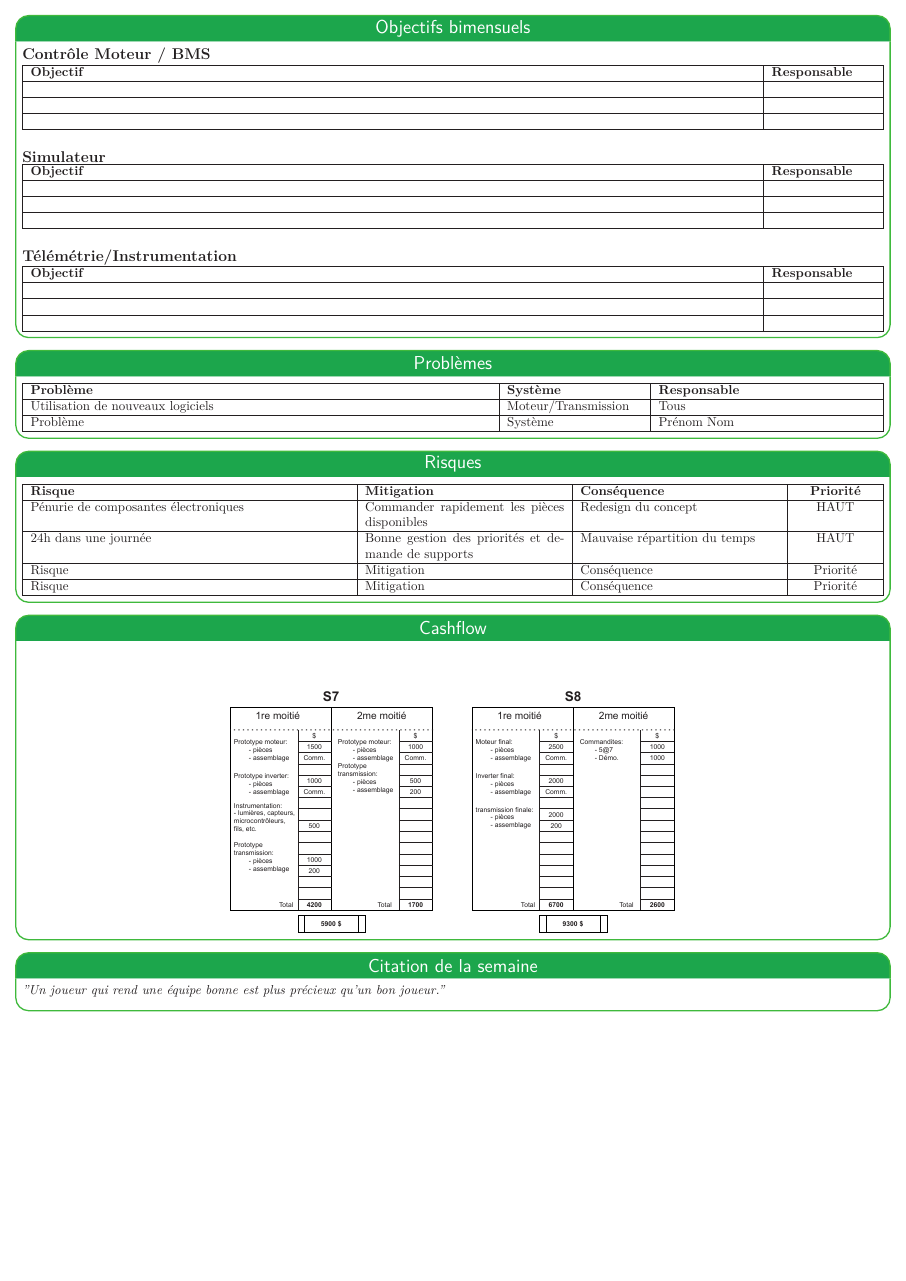
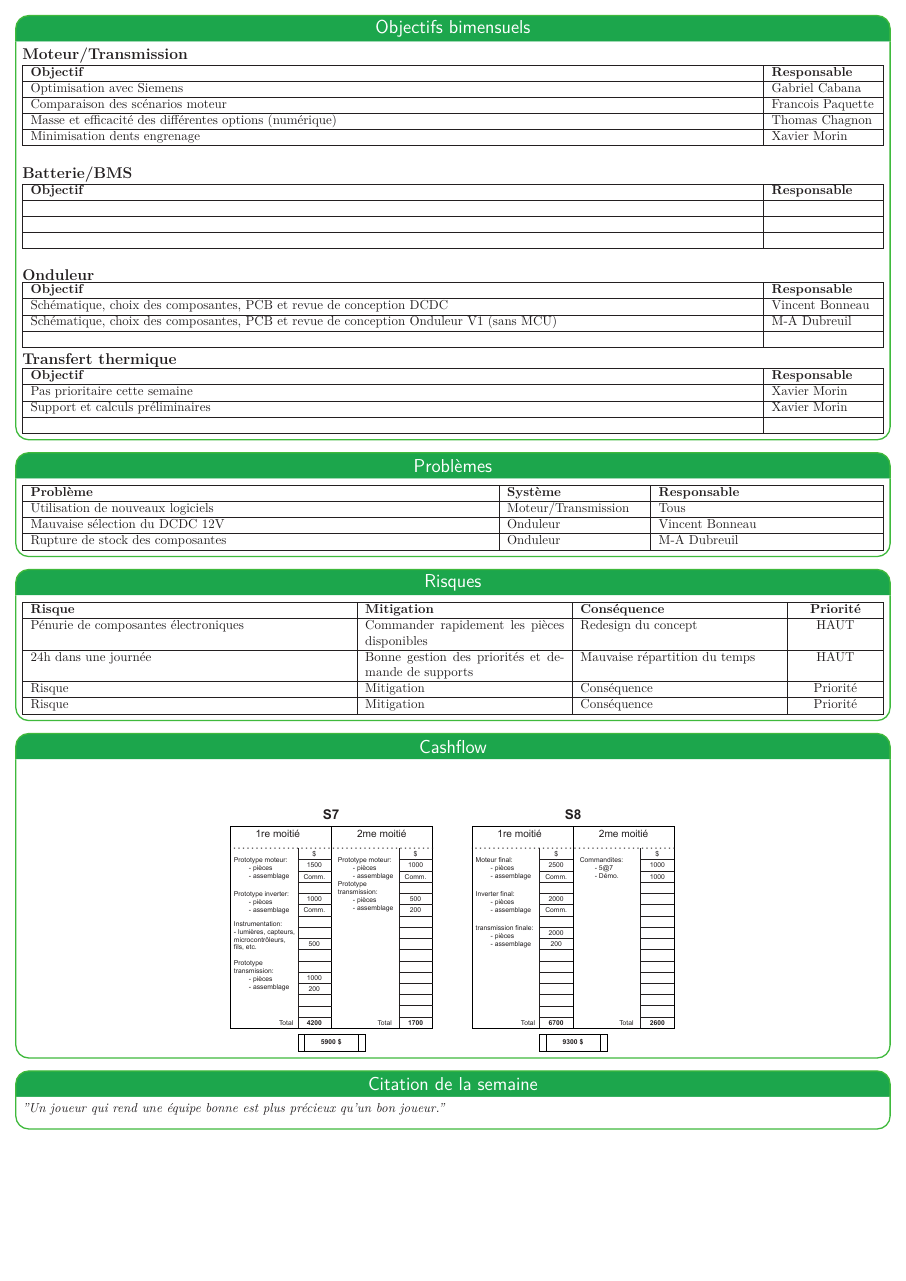
Before and after one commit to bergalexandre/Dashboard---lectrique, a LaTeX poster (poster.tex, which reads tableaux/problemes.tex, tableaux/taches_accomplies.tex): page 2 of 2. Compiled offline with LuaLaTeX.

Commit message:
Ajout systèmes.

```diff
--- a/tableaux/problemes.tex
+++ b/tableaux/problemes.tex
@@ -7,7 +7,8 @@
     \hline
     \textbf{Problème} & \textbf{Système} & \textbf{Responsable} \\\hline
      Utilisation de nouveaux logiciels & Moteur/Transmission & Tous \\\hline
-     Problème & Système & Prénom Nom \\\hline
+     Mauvaise sélection du DCDC 12V & Onduleur & Vincent Bonneau \\\hline
+     Rupture de stock des composantes & Onduleur & M-A Dubreuil \\\hline
   \end{tabularx}
 
 
--- a/tableaux/taches_accomplies.tex
+++ b/tableaux/taches_accomplies.tex
@@ -1,4 +1,4 @@
-\textbf{\large Contrôle Moteur / BMS}\\
+\textbf{\large Moteur/Transmission}\\
 \begin{tabularx}{\linewidth}{
     |>{\hsize=1.75\hsize}X|% 10% of 4\hsize
     >{\hsize=0.25\hsize}X|% 30% of 4\hsize
@@ -6,14 +6,15 @@
   }
     \hline
     \textbf{Objectif} & \textbf{Responsable} \\\hline
-       & \\\hline
-       & \\\hline
-       & \\\hline
+     Optimisation avec Siemens  & Gabriel Cabana \\\hline
+     Comparaison des scénarios moteur  & Francois Paquette \\\hline
+     Masse et efficacité des différentes options (numérique)  &  Thomas Chagnon\\\hline
+     Minimisation dents engrenage & Xavier Morin\\\hline
 \end{tabularx}
 \newline
 
 \hfill \break
-\textbf{\large Simulateur}
+\textbf{\large Batterie/BMS}
 \\
 \begin{tabularx}{\linewidth}{
     |>{\hsize=1.75\hsize}X|% 10% of 4\hsize
@@ -28,7 +29,7 @@
 \end{tabularx}\\
 
 \hfill \break
-\textbf{\large Télémétrie/Instrumentation}\\
+\textbf{\large Onduleur}\\
 \begin{tabularx}{\linewidth}{
     |>{\hsize=1.75\hsize}X|% 10% of 4\hsize
     >{\hsize=0.25\hsize}X|% 30% of 4\hsize
@@ -36,59 +37,26 @@
   }
     \hline
     \textbf{Objectif} & \textbf{Responsable} \\\hline
-       & \\\hline
-       & \\\hline
+    Schématique, choix des composantes, PCB et revue de conception DCDC  & Vincent Bonneau \\\hline
+    Schématique, choix des composantes, PCB et revue de conception Onduleur V1 (sans MCU) & M-A Dubreuil\\\hline
        & \\\hline
 \end{tabularx}
 
-% TEMPLATE des lignes du tableau de taches accomplis cette semaine
-%https://www.overleaf.com/project/60dbafb3c22aac53e265b6e6
-% Tâche: résumé de la tâche
-% Système : Numéro de système ou nom complet ex : Simulateur ou SIM1
-% Responsable : Initiales ou nom complet ex : Gabriel Cabana ou G.C.
-% Heures : Heures passées par le responsable à faire la tâche la semaine dernière (jeudi à jeudi)
-%
-%\textbf{Tâche} & \textbf{Système} & \textbf{Responsable} & \textbf{Heures}\\\hline
-%    Tâche & Système & Responsable & Heures\\\hline
-%    Tâche & Système & Responsable & Heures\\\hline
-%    Tâche & Système & Responsable & Heures\\\hline
-%    Tâche & Système & Responsable & Heures\\\hline
-%    Tâche & Système & Responsable & Heures\\\hline
-%    Tâche & Système & Responsable & Heures\\\hline
-%    Tâche & Système & Responsable & Heures\\\hline
-%    Tâche & Système & Responsable & Heures\\\hline
-%    Tâche & Système & Responsable & Heures\\\hline
-%    Tâche & Système & Responsable & Heures\\\hline
-%    Tâche & Système & Responsable & Heures\\\hline
-%    Tâche & Système & Responsable & Heures\\\hline
-%
+\hfill \break
+\textbf{\large Transfert thermique}\\
+\begin{tabularx}{\linewidth}{
+    |>{\hsize=1.75\hsize}X|% 10% of 4\hsize
+    >{\hsize=0.25\hsize}X|% 30% of 4\hsize
+       % sum=0.2\hsize for 4 columns
+  }
+    \hline
+    \textbf{Objectif} & \textbf{Responsable} \\\hline
+    Pas prioritaire cette semaine & Xavier Morin \\\hline
+    Support et calculs préliminaires & Xavier Morin \\\hline
+       & \\\hline
+\end{tabularx}
 
 
-%\begin{tabularx}{\linewidth}{
-%    |>{\hsize=2.25\hsize}X|% 10% of 4\hsize
-%    >{\hsize=0.75\hsize}X|% 30% of 4\hsize
-%    >{\hsize=0.75\hsize}X|% 30% of 4\hsize
-%    >{\centering\arraybackslash\hsize=0.25\hsize}X|% 30% of 4\hsize
-%       % sum=0.2\hsize for 4 columns
-%  }
-%    \hline
-%    \textbf{Tâche} & \textbf{Système} & \textbf{Responsable} & \textbf{Heures}\\\hline
-%     Optimisation avec Siemens & Moteur/Transmission & Gabriel Cabana & 32\\\hline
-%     Comparaison des scénarios moteur & Moteur/Transmission & Francois Paquette & 32\\\hline
-%     Masse et efficacité des différentes options (numérique) & Moteur/Transmission & Thomas Chagnon & 32\\\hline
-%     Minimisation dents engrenages & Moteur/Transmission & Xavier Morin & 32\\\hline
-%     Objectif & Système & Prénom Nom & 0\\\hline
-%     Objectif & Système & Prénom Nom & 0\\\hline
-%     Objectif & Système & Prénom Nom & 0\\\hline
-%     Objectif & Système & Prénom Nom & 0\\\hline
-%     Objectif & Système & Prénom Nom & 0\\\hline
-%     Objectif & Système & Prénom Nom & 0\\\hline
-%     Objectif & Système & Prénom Nom & 0\\\hline
-%     Objectif & Système & Prénom Nom & 0\\\hline
-%     Objectif & Système & Prénom Nom & 0\\\hline
-%     Objectif & Système & Prénom Nom & 0\\\hline
-%     Objectif & Système & Prénom Nom & 0\\\hline
-%  \end{tabularx}
 
 % TEMPLATE des lignes du tableau de taches accomplis cette semaine
 %
```
Also changed, not shown: poster.tex (+1 -1 lines), tableaux/objectifs_session.tex (+2 -2 lines).
